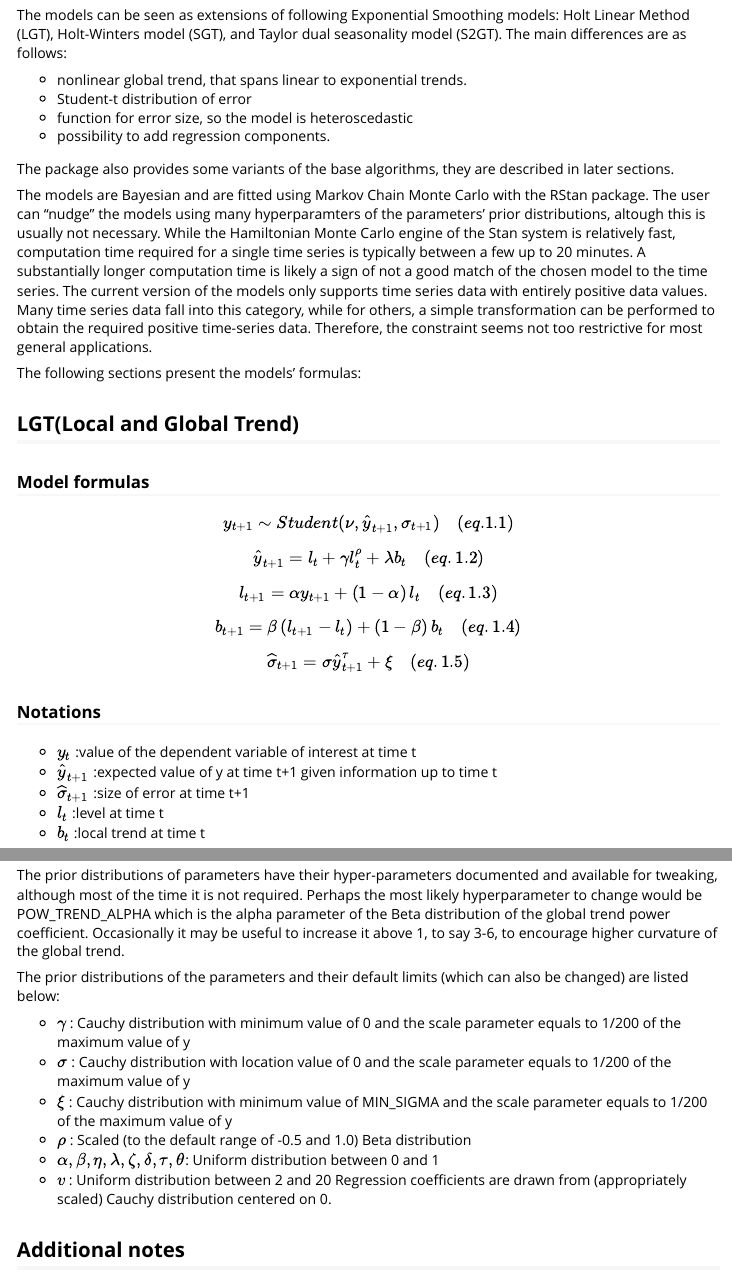
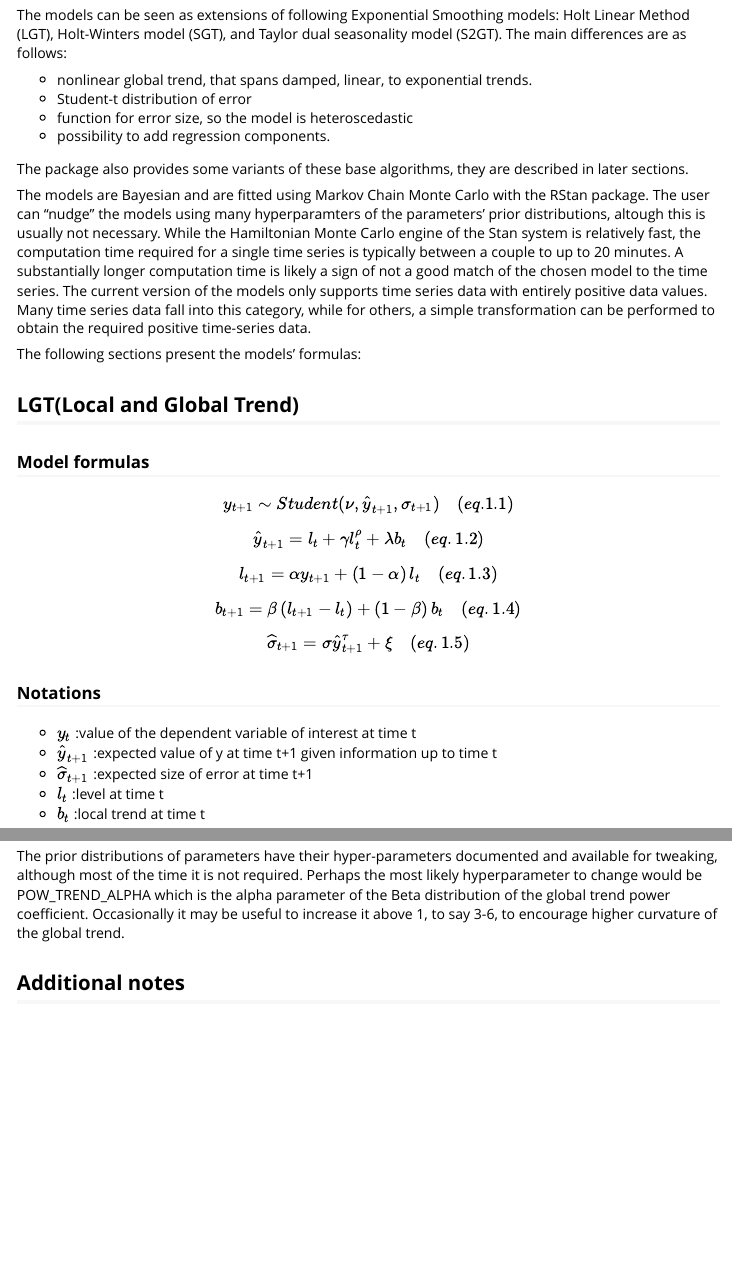
Before and after one commit to cbergmeir/Rlgt, an R Markdown document (Rlgt/vignettes/GT_models.Rmd): the page in a window 1100 px wide, from 520 px down, and a second part further down, joined at a grey line. The pictures show the output file Rlgt/vignettes/GT_models.html that the author committed with the source, opened offline.

Commit message:
vignette cleanup

```diff
--- a/Rlgt/vignettes/GT_models.Rmd
+++ b/Rlgt/vignettes/GT_models.Rmd
@@ -29,15 +29,15 @@ Additionally, the package provides the S2GT model that extends SGT to deal with
 
 The models can be seen as extensions of following Exponential Smoothing models: Holt Linear Method (LGT), Holt-Winters model (SGT), and Taylor dual seasonality model (S2GT). The main differences are as follows:
 
-* nonlinear global trend, that spans linear to exponential trends.
+* nonlinear global trend, that spans damped, linear, to exponential trends.
 * Student-t distribution of error
 * function for error size, so the model is heteroscedastic
 * possibility to add regression components.
 
-The package also provides some variants of the base algorithms, they are described in later sections.
+The package also provides some variants of these base algorithms, they are described in later sections.
 
-The models are Bayesian and are fitted using Markov Chain Monte Carlo with the RStan package. The user can "nudge" the models using many hyperparamters of the parameters' prior distributions, altough this is usually not necessary. While the Hamiltonian Monte Carlo engine of the Stan system is relatively fast, computation time required for a single time series is typically between a few up to 20 minutes. A substantially longer computation time is likely a sign of not a good match of the chosen model to the time series.
-The current version of the models only supports time series data with entirely positive data values. Many time series data fall into this category, while for others, a simple transformation can be performed to obtain the required positive time-series data. Therefore, the constraint seems not too restrictive for most general applications.
+The models are Bayesian and are fitted using Markov Chain Monte Carlo with the RStan package. The user can "nudge" the models using many hyperparamters of the parameters' prior distributions, altough this is usually not necessary. While the Hamiltonian Monte Carlo engine of the Stan system is relatively fast, the computation time required for a single time series is typically between a couple to up to 20 minutes. A substantially longer computation time is likely a sign of not a good match of the chosen model to the time series.
+The current version of the models only supports time series data with entirely positive data values. Many time series data fall into this category, while for others, a simple transformation can be performed to obtain the required positive time-series data.
 
 
 The following sections present the models' formulas:
@@ -59,7 +59,7 @@ $$\widehat{\sigma}_{t+1}= \sigma \widehat{y}_{t+1}^{ \tau}+ \xi   \quad  (eq. 1.
 ### Notations
 * $y_{t}$  :value of the dependent variable of interest at time t
 * $\widehat{y}_{t+1}$  :expected value of y at time t+1 given information up to time t
-* $\widehat{\sigma}_{t+1}$  :size of error at time t+1
+* $\widehat{\sigma}_{t+1}$  :expected size of error at time t+1
 * $l_{t}$  :level at time t
 * $b_{t}$  :local trend at time t
 
@@ -237,16 +237,6 @@ All models support additional regressors. The data needs to be passed as a matri
 
 The prior distributions of parameters have their hyper-parameters documented and available for tweaking, although most of the time it is not required. Perhaps the most likely hyperparameter to change would be POW_TREND_ALPHA which is the alpha parameter of the Beta distribution of the global trend power coefficient. Occasionally it may be useful to increase it above 1, to say 3-6, to encourage higher curvature of the global trend.
 
-The prior distributions of the parameters and their default limits (which can also be changed) are listed below:
-
-* $\gamma$ : Cauchy distribution with minimum value of 0 and the scale parameter equals to 1/200 of the maximum value of y
-* $\sigma$ :  Cauchy distribution with location value of 0 and the scale parameter equals to 1/200 of the maximum value of y
-* $\xi$ : Cauchy distribution with minimum value of MIN_SIGMA and the scale parameter equals to 1/200 of the maximum value of y
-* $\rho$  :  Scaled (to the default range of -0.5 and 1.0) Beta distribution
-* $\alpha, \beta, \eta, \lambda, \zeta, \delta, \tau, \theta$:  Uniform distribution between 0 and 1
-* $v$    : Uniform distribution between 2 and 20
-Regression coefficients are drawn from (appropriately scaled) Cauchy distribution centered on 0.
-
 ## Additional notes
 
 ### Non-integer seasonalities
```
Also changed, not shown: Rlgt/vignettes/GT_models.html, Rlgt/vignettes/GT_models.Rmd (2 more changed lines).
